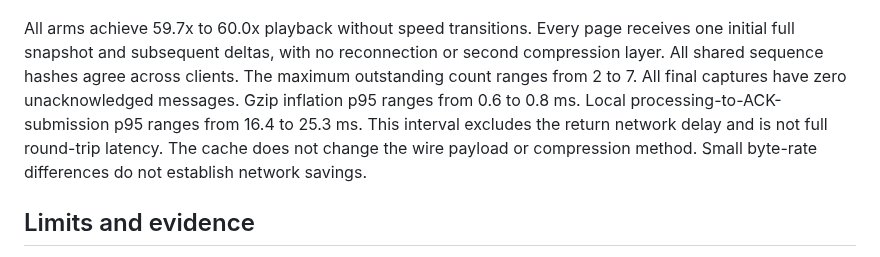
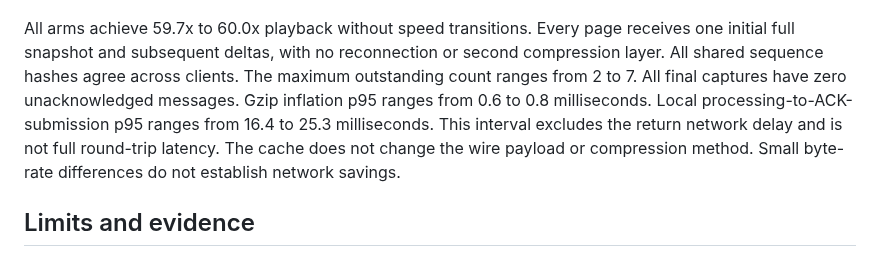
Before and after one commit to dotwaffle/podsim, a Markdown page: docs/journey-page-cache-performance.md, the part around the change. GitHub-like rendering.

```diff
--- a/docs/journey-page-cache-performance.md
+++ b/docs/journey-page-cache-performance.md
@@ -69,7 +69,9 @@ Every page receives one initial full snapshot and subsequent deltas, with no rec
 All shared sequence hashes agree across clients.
 The maximum outstanding count ranges from 2 to 7.
 All final captures have zero unacknowledged messages.
-Gzip inflation p95 ranges from 0.6 to 0.8 ms. Local processing-to-ACK-submission p95 ranges from 16.4 to 25.3 ms. This interval excludes the return network delay and is not full round-trip latency.
+Gzip inflation p95 ranges from 0.6 to 0.8 milliseconds.
+Local processing-to-ACK-submission p95 ranges from 16.4 to 25.3 milliseconds.
+This interval excludes the return network delay and is not full round-trip latency.
 The cache does not change the wire payload or compression method.
 Small byte-rate differences do not establish network savings.
 
```
Also changed, not shown: PROJECT_BRIEF.md (+7 -0 lines), README.md (+19 -3 lines).
